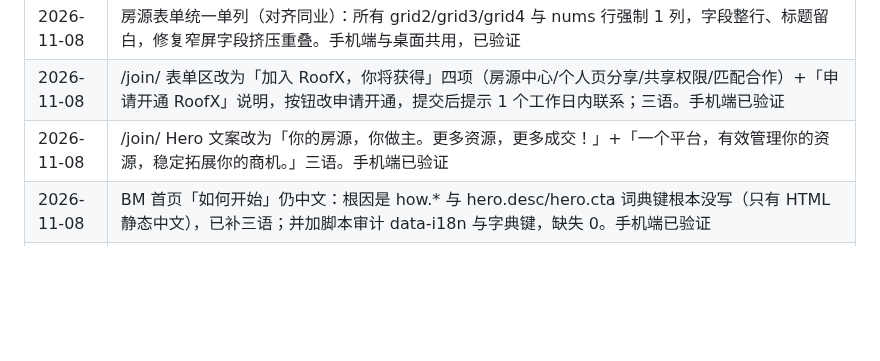
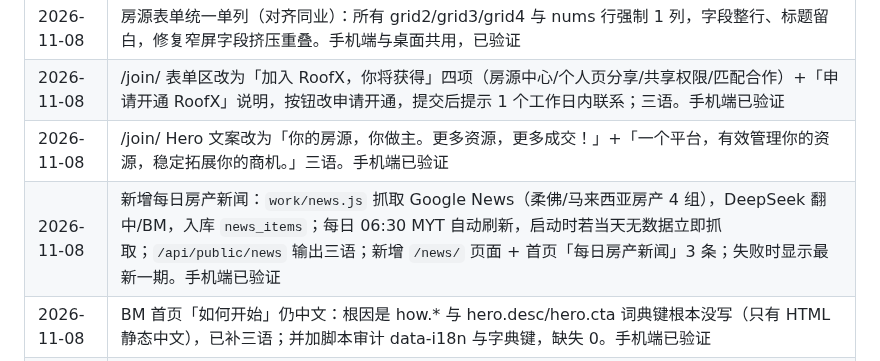
Before and after one commit to jamesyew1314/Property-Investment-calculator, a Markdown page: RULES.md, the part around the change. Drawn GitHub-style; blank space fills up the shorter version.

Commit message:
docs: 记录每日房产新闻

```diff
--- a/RULES.md
+++ b/RULES.md
@@ -161,6 +161,7 @@
 | 2026-11-08 | 房源表单统一单列（对齐同业）：所有 grid2/grid3/grid4 与 nums 行强制 1 列，字段整行、标题留白，修复窄屏字段挤压重叠。手机端与桌面共用，已验证 |
 | 2026-11-08 | /join/ 表单区改为「加入 RoofX，你将获得」四项（房源中心/个人页分享/共享权限/匹配合作）+「申请开通 RoofX」说明，按钮改申请开通，提交后提示 1 个工作日内联系；三语。手机端已验证 |
 | 2026-11-08 | /join/ Hero 文案改为「你的房源，你做主。更多资源，更多成交！」+「一个平台，有效管理你的资源，稳定拓展你的商机。」三语。手机端已验证 |
+| 2026-11-08 | 新增每日房产新闻：`work/news.js` 抓取 Google News（柔佛/马来西亚房产 4 组），DeepSeek 翻中/BM，入库 `news_items`；每日 06:30 MYT 自动刷新，启动时若当天无数据立即抓取；`/api/public/news` 输出三语；新增 `/news/` 页面 + 首页「每日房产新闻」3 条；失败时显示最新一期。手机端已验证 |
 | 2026-11-08 | BM 首页「如何开始」仍中文：根因是 how.* 与 hero.desc/hero.cta 词典键根本没写（只有 HTML 静态中文），已补三语；并加脚本审计 data-i18n 与字典键，缺失 0。手机端已验证 |
 | 2026-11-08 | 全站导航改名：「找中介」→「中介简介」（Agent profiles / Profil ejen）；「给中介」→「中介注册」（Agent registration / Pendaftaran ejen）；链接不变。手机端已验证 |
 | 2026-11-08 | 侧栏「中心池 / Pool」改名「全部房源 / All RoofX Listing」，页面标题与快速入口同步；BM「Semua Senarai RoofX」。手机端已验证 |
```
